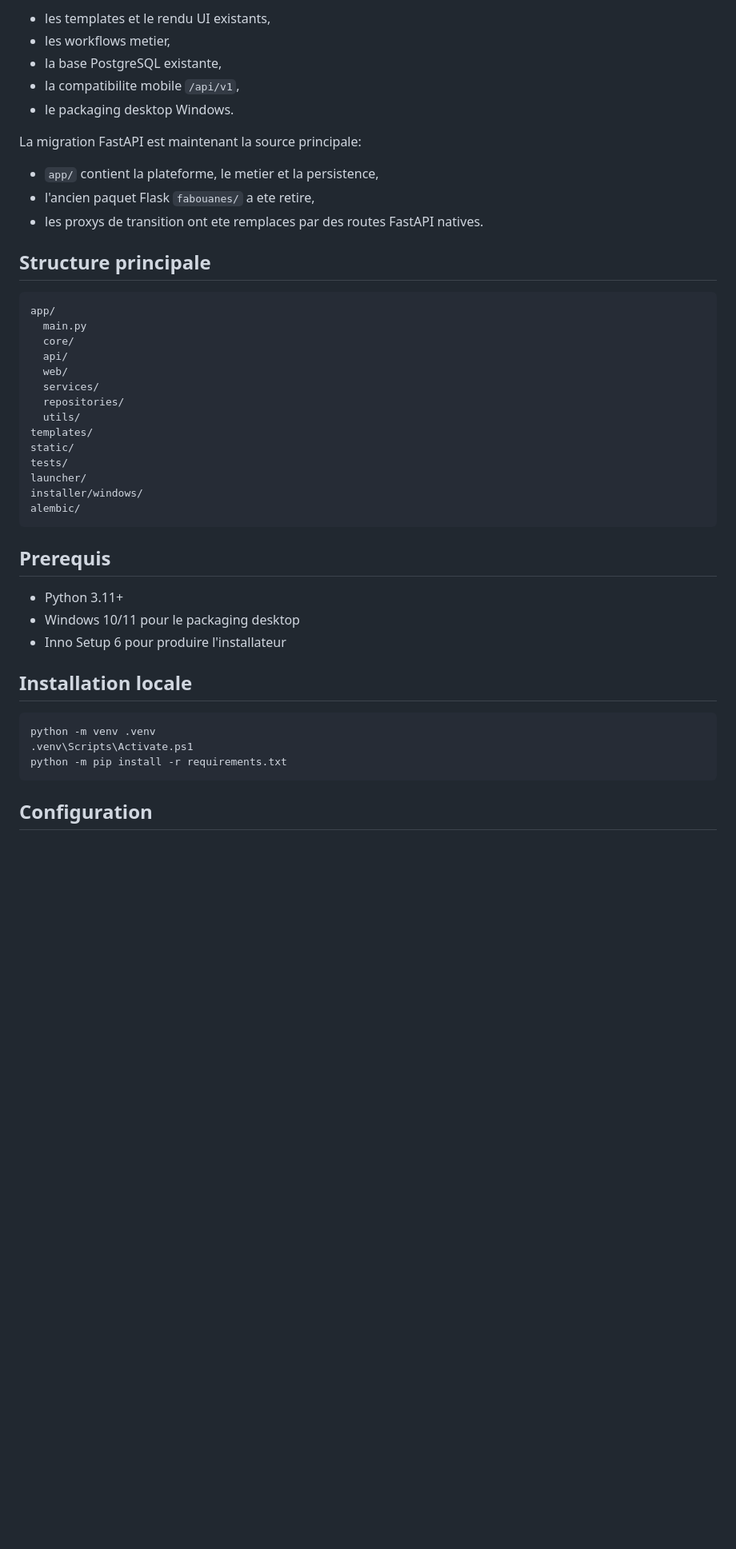
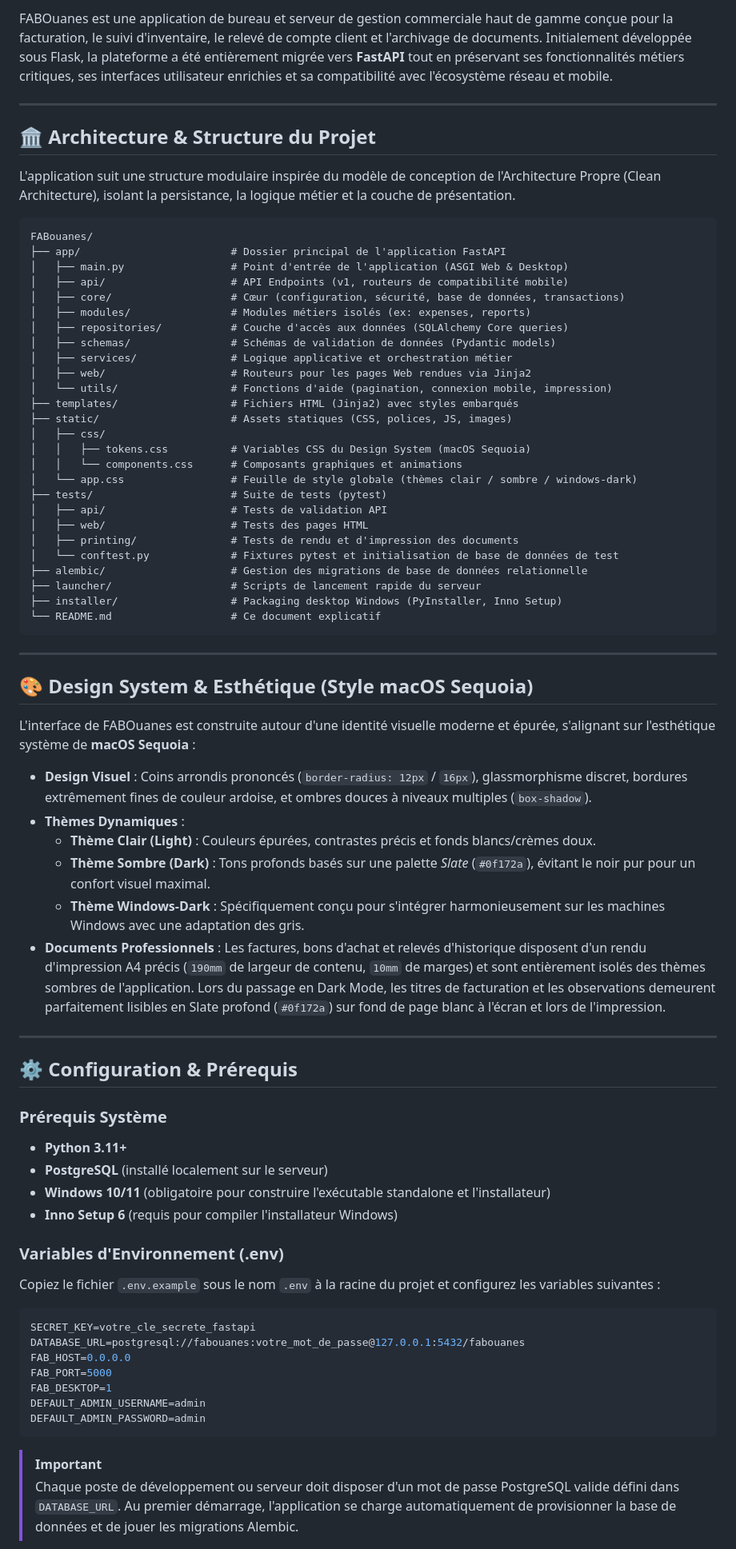
Before and after one commit to ouanesfab-alt/FABouanes, a Markdown page: README.md, the part around one of its changes. Shown at 80% size. Drawn GitHub-style; blank space fills up the shorter version.

Commit message:
docs: enrich project README with detailed architecture, setup guidelines, design system, and deployment workflows

````diff
--- a/README.md
+++ b/README.md
@@ -4,48 +8,77 @@ FABOuanes est maintenant expose par une entree **FastAPI** tout en preservant:
 
-- les templates et le rendu UI existants,
-- les workflows metier,
-- la base PostgreSQL existante,
-- la compatibilite mobile `/api/v1`,
-- le packaging desktop Windows.
+FABOuanes est une application de bureau et serveur de gestion commerciale haut de gamme conçue pour la facturation, le suivi d'inventaire, le relevé de compte client et l'archivage de documents. Initialement développée sous Flask, la plateforme a été entièrement migrée vers **FastAPI** tout en préservant ses fonctionnalités métiers critiques, ses interfaces utilisateur enrichies et sa compatibilité avec l'écosystème réseau et mobile.
 
-La migration FastAPI est maintenant la source principale:
+---
 
-- `app/` contient la plateforme, le metier et la persistence,
-- l'ancien paquet Flask `fabouanes/` a ete retire,
-- les proxys de transition ont ete remplaces par des routes FastAPI natives.
+## 🏛️ Architecture & Structure du Projet
 
-## Structure principale
+L'application suit une structure modulaire inspirée du modèle de conception de l'Architecture Propre (Clean Architecture), isolant la persistance, la logique métier et la couche de présentation.
 
 ```text
-app/
-  main.py
-  core/
-  api/
-  web/
-  services/
-  repositories/
-  utils/
-templates/
-static/
-tests/
-launcher/
-installer/windows/
-alembic/
+FABouanes/
+├── app/                        # Dossier principal de l'application FastAPI
+│   ├── main.py                 # Point d'entrée de l'application (ASGI Web & Desktop)
+│   ├── api/                    # API Endpoints (v1, routeurs de compatibilité mobile)
+│   ├── core/                   # Cœur (configuration, sécurité, base de données, transactions)
+│   ├── modules/                # Modules métiers isolés (ex: expenses, reports)
+│   ├── repositories/           # Couche d'accès aux données (SQLAlchemy Core queries)
+│   ├── schemas/                # Schémas de validation de données (Pydantic models)
+│   ├── services/               # Logique applicative et orchestration métier
+│   ├── web/                    # Routeurs pour les pages Web rendues via Jinja2
+│   └── utils/                  # Fonctions d'aide (pagination, connexion mobile, impression)
+├── templates/                  # Fichiers HTML (Jinja2) avec styles embarqués
+├── static/                     # Assets statiques (CSS, polices, JS, images)
+│   ├── css/
+│   │   ├── tokens.css          # Variables CSS du Design System (macOS Sequoia)
+│   │   └── components.css      # Composants graphiques et animations
+│   └── app.css                 # Feuille de style globale (thèmes clair / sombre / windows-dark)
+├── tests/                      # Suite de tests (pytest)
+│   ├── api/                    # Tests de validation API
+│   ├── web/                    # Tests des pages HTML
+│   ├── printing/               # Tests de rendu et d'impression des documents
+│   └── conftest.py             # Fixtures pytest et initialisation de base de données de test
+├── alembic/                    # Gestion des migrations de base de données relationnelle
+├── launcher/                   # Scripts de lancement rapide du serveur
+├── installer/                  # Packaging desktop Windows (PyInstaller, Inno Setup)
+└── README.md                   # Ce document explicatif
 ```
 
-## Prerequis
+---
 
-- Python 3.11+
-- Windows 10/11 pour le packaging desktop
-- Inno Setup 6 pour produire l'installateur
+## 🎨 Design System & Esthétique (Style macOS Sequoia)
 
-## Installation locale
+L'interface de FABOuanes est construite autour d'une identité visuelle moderne et épurée, s'alignant sur l'esthétique système de **macOS Sequoia** :
 
-```powershell
-python -m venv .venv
-.venv\Scripts\Activate.ps1
-python -m pip install -r requirements.txt
+*   **Design Visuel** : Coins arrondis prononcés (`border-radius: 12px` / `16px`), glassmorphisme discret, bordures extrêmement fines de couleur ardoise, et ombres douces à niveaux multiples (`box-shadow`).
+*   **Thèmes Dynamiques** :
+    *   **Thème Clair (Light)** : Couleurs épurées, contrastes précis et fonds blancs/crèmes doux.
+    *   **Thème Sombre (Dark)** : Tons profonds basés sur une palette *Slate* (`#0f172a`), évitant le noir pur pour un confort visuel maximal.
+    *   **Thème Windows-Dark** : Spécifiquement conçu pour s'intégrer harmonieusement sur les machines Windows avec une adaptation des gris.
+*   **Documents Professionnels** : Les factures, bons d'achat et relevés d'historique disposent d'un rendu d'impression A4 précis (`190mm` de largeur de contenu, `10mm` de marges) et sont entièrement isolés des thèmes sombres de l'application. Lors du passage en Dark Mode, les titres de facturation et les observations demeurent parfaitement lisibles en Slate profond (`#0f172a`) sur fond de page blanc à l'écran et lors de l'impression.
+
+---
+
+## ⚙️ Configuration & Prérequis
+
+### Prérequis Système
+*   **Python 3.11+**
+*   **PostgreSQL** (installé localement sur le serveur)
+*   **Windows 10/11** (obligatoire pour construire l'exécutable standalone et l'installateur)
+*   **Inno Setup 6** (requis pour compiler l'installateur Windows)
+
+### Variables d'Environnement (.env)
+Copiez le fichier `.env.example` sous le nom `.env` à la racine du projet et configurez les variables suivantes :
+
+```env
+SECRET_KEY=votre_cle_secrete_fastapi
+DATABASE_URL=postgresql://fabouanes:votre_mot_de_passe@127.0.0.1:5432/fabouanes
+FAB_HOST=0.0.0.0
+FAB_PORT=5000
+FAB_DESKTOP=1
+DEFAULT_ADMIN_USERNAME=admin
+DEFAULT_ADMIN_PASSWORD=admin
 ```
 
-## Configuration
+> [!IMPORTANT]
+> Chaque poste de développement ou serveur doit disposer d'un mot de passe PostgreSQL valide défini dans `DATABASE_URL`. Au premier démarrage, l'application se charge automatiquement de provisionner la base de données et de jouer les migrations Alembic.
 
````
Also changed, not shown: other parts of README.md (+87 -147 lines).
